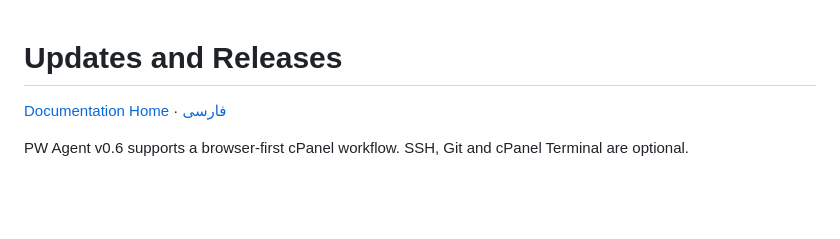
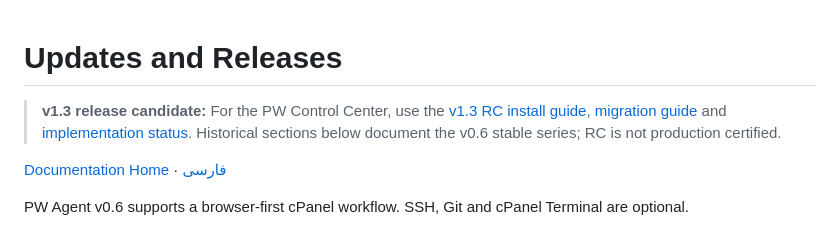
Before and after one commit to aliazizi0906/Passwall-Agent-Telegram-Bot, a Markdown page: docs/en/UPDATES.md, the part around the change. Rendered like a GitHub page; blank space fills up the shorter version.

Commit message:
docs: cross-link new v1.3 RC installation and upgrade from legacy documentation

```diff
--- a/docs/en/UPDATES.md
+++ b/docs/en/UPDATES.md
@@ -1,4 +1,6 @@
 # Updates and Releases
+
+> **v1.3 release candidate:** For the PW Control Center, use the [v1.3 RC install guide](INSTALL_V1_3.md), [migration guide](UPGRADE_V1_3.md) and [implementation status](CONTROL_CENTER_PROGRESS.md). Historical sections below document the v0.6 stable series; RC is not production certified.
 
 [Documentation Home](README.md) · [فارسی](../fa/UPDATES.md)
 
```
